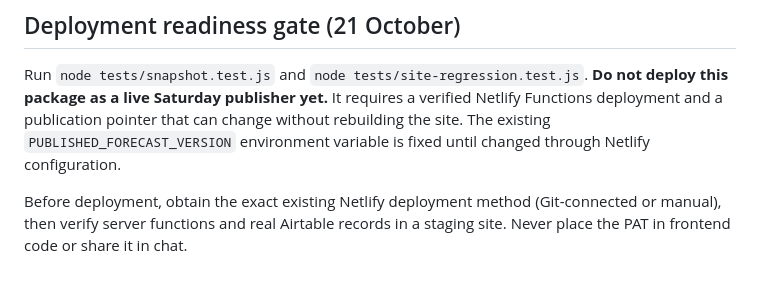
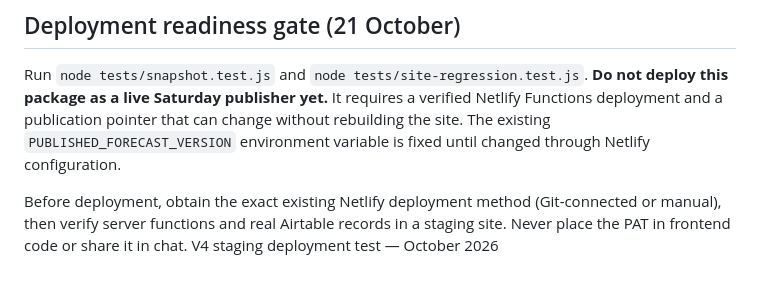
Before and after one commit to fletchermaguire-oss/V3-Racing-Lab., a Markdown page: README_V4.md, the part around the change. GitHub-like rendering.

```diff
--- a/README_V4.md
+++ b/README_V4.md
@@ -38,3 +38,4 @@ Run `node tests/snapshot.test.js` and `node tests/site-regression.test.js`.
 **Do not deploy this package as a live Saturday publisher yet.** It requires a verified Netlify Functions deployment and a publication pointer that can change without rebuilding the site. The existing `PUBLISHED_FORECAST_VERSION` environment variable is fixed until changed through Netlify configuration.
 
 Before deployment, obtain the exact existing Netlify deployment method (Git-connected or manual), then verify server functions and real Airtable records in a staging site. Never place the PAT in frontend code or share it in chat.
+V4 staging deployment test — October 2026
```
